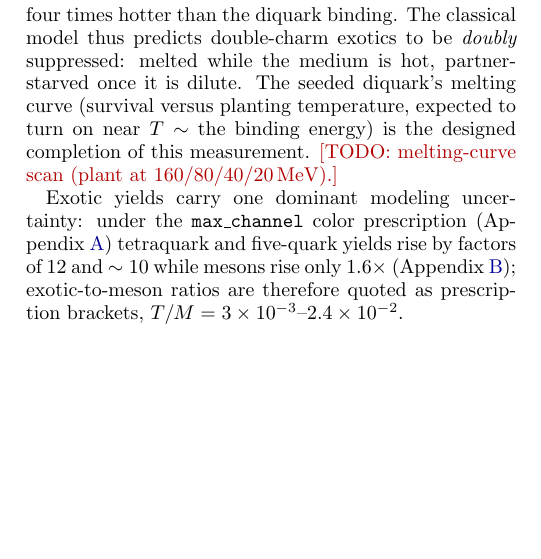
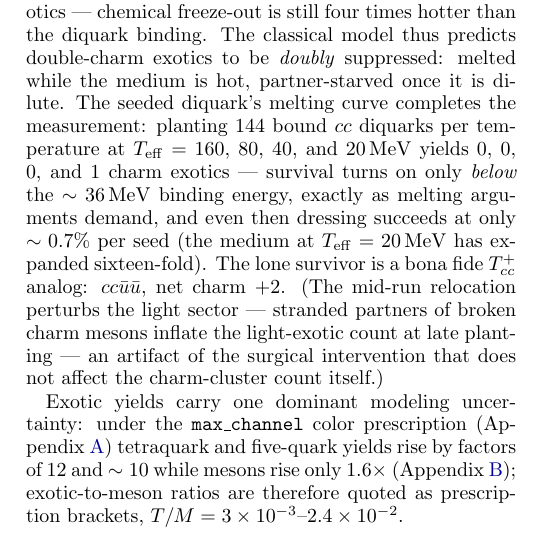
Before and after one commit to hlammiv/hadronization_ccqc, a LaTeX paper (paper/main.tex, which reads paper/sections/s04_classical_results.tex): part of one column of page 5 of 15 before the commit and part of one column of page 5 of 16 after it, cut so that both start at the same text, the shorter picture padded with empty space. Compiled offline with pdfLaTeX.

Commit message:
Melting curve final: survival turns on below the 36 MeV binding
0/0/0/1 charm exotics per 144 seeds planted at 160/80/40/20 MeV; the
lone survivor is cc-ubar-ubar - a bona fide Tcc analog, the model's
first. Dressing succeeds at ~0.7%/seed even below melting (16x-diluted
medium): double suppression quantified end to end. Light-exotic
inflation at late planting flagged as relocation artifact.

Co-Authored-By: Claude Fable 5 <noreply@anthropic.com>
Claude-Session: https://claude.ai/code/session_01Q1aNy4k6uAz81qnbnS9jy4

```diff
--- a/paper/sections/s04_classical_results.tex
+++ b/paper/sections/s04_classical_results.tex
@@ -137,10 +137,18 @@ zero charm exotics --- chemical freeze-out is still four times hotter
 than the diquark binding.  The classical model thus predicts
 double-charm exotics to be \emph{doubly} suppressed: melted while the
 medium is hot, partner-starved once it is dilute.  The seeded
-diquark's melting curve (survival versus planting temperature,
-expected to turn on near $T\sim$ the binding energy) is the designed
-completion of this measurement.  \todo{melting-curve scan
-(plant at $160/80/40/20\MeV$).}
+diquark's melting curve completes the measurement: planting 144 bound
+$cc$ diquarks per temperature at $\Teff = 160$, $80$, $40$, and
+$20\MeV$ yields $0$, $0$, $0$, and $1$ charm exotics --- survival
+turns on only \emph{below} the $\sim36\MeV$ binding energy, exactly
+as melting arguments demand, and even then dressing succeeds at only
+$\sim0.7\%$ per seed (the medium at $\Teff=20\MeV$ has expanded
+sixteen-fold).  The lone survivor is a bona fide $\Tcc$ analog:
+$cc\bar u\bar u$, net charm $+2$.  (The mid-run relocation perturbs
+the light sector --- stranded partners of broken charm mesons inflate
+the light-exotic count at late planting --- an artifact of the
+surgical intervention that does not affect the charm-cluster count
+itself.)
 
 Exotic yields carry one dominant modeling uncertainty: under the
 \texttt{max\_channel} color prescription (Appendix~\ref{app:color})
```
